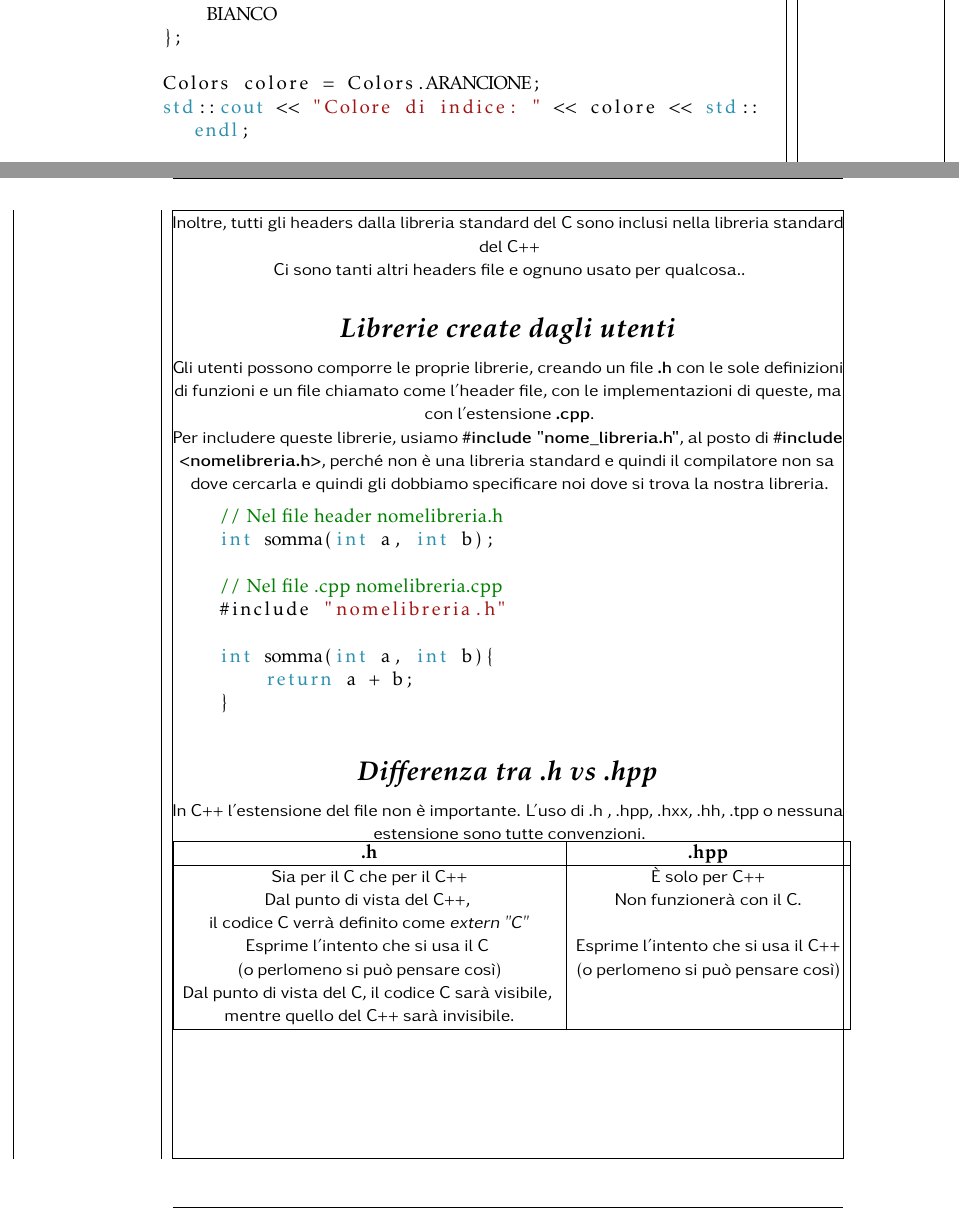
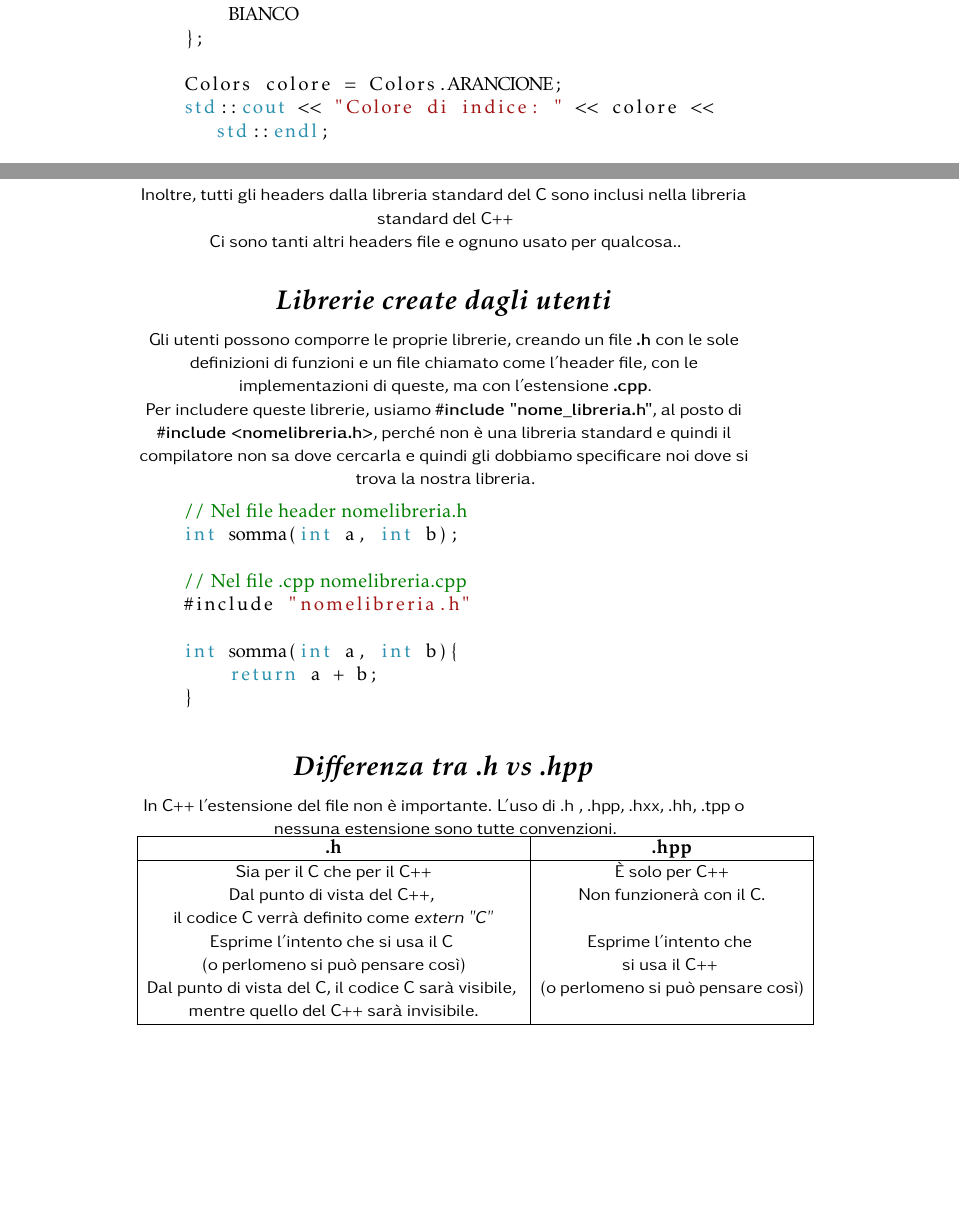
Before and after one commit to LucaR01/Guida-Cpp, a LaTeX thesis (Guida_C++.tex, which reads Basi_del_linguaggio.tex): two parts of pages 45 and 70 of 397 before the commit and two parts of pages 45 and 71 of 400 after it, joined at a grey line, cut so that both start at the same text, the shorter picture padded with empty space. Compiled offline with pdfLaTeX.

Commit message:
Update report and fix other overfull warnings

```diff
--- a/Basi_del_linguaggio.tex
+++ b/Basi_del_linguaggio.tex
@@ -1979,9 +1979,9 @@ Mentre, l'ultima preview mostrata è stata quella del C++23.}\\
 	\textsf{\small Sia per il C che per il C++} & \textsf{\small È solo per C++} \\
 	\textsf{\small Dal punto di vista del C++, } & \textsf{\small Non funzionerà con il C.} \\
 	\textsf{\small il codice C verrà definito come \emph{extern "C"}} & \textsf{\small } \\
-	\textsf{\small Esprime l'intento che si usa il C } & \textsf{\small Esprime l'intento che si usa il C++} \\
-	\textsf{\small (o perlomeno si può pensare così)} & \textsf{\small (o perlomeno si può pensare così)} \\
-	\textsf{\small Dal punto di vista del C, il codice C sarà visibile, } & \textsf{\small } \\
+	\textsf{\small Esprime l'intento che si usa il C } & \textsf{\small Esprime l'intento che } \\
+	\textsf{\small (o perlomeno si può pensare così)} & \textsf{\small si usa il C++ } \\
+	\textsf{\small Dal punto di vista del C, il codice C sarà visibile, } & \textsf{\small (o perlomeno si può pensare così)} \\
 	\textsf{\small mentre quello del C++ sarà invisibile.} & \textsf{\small } \\
 	\hline
 \end{tabular}
--- a/Guida_C++.tex
+++ b/Guida_C++.tex
@@ -12,7 +12,7 @@
 \usepackage[breaklinks]{hyperref}
 \usepackage{amsmath,amssymb,amsthm}
 
-\usepackage[showframe]{geometry} % [showframe] serve per mostrare il margine, è da rimuovere quando ho finito di controllare il margine. %TODO: remove showframe
+%\usepackage[]{geometry} % [showframe] serve per mostrare il margine, è da rimuovere quando ho finito di controllare il margine. %TODO: remove showframe
 
 \usepackage[italian]{babel}
 
```
Also changed, not shown: Concetti_Intermedi.tex (+1 -1 lines), Convenzioni_del_Linguaggio.tex (+1 -1 lines), Basi_del_linguaggio.tex (2 more changed lines).
